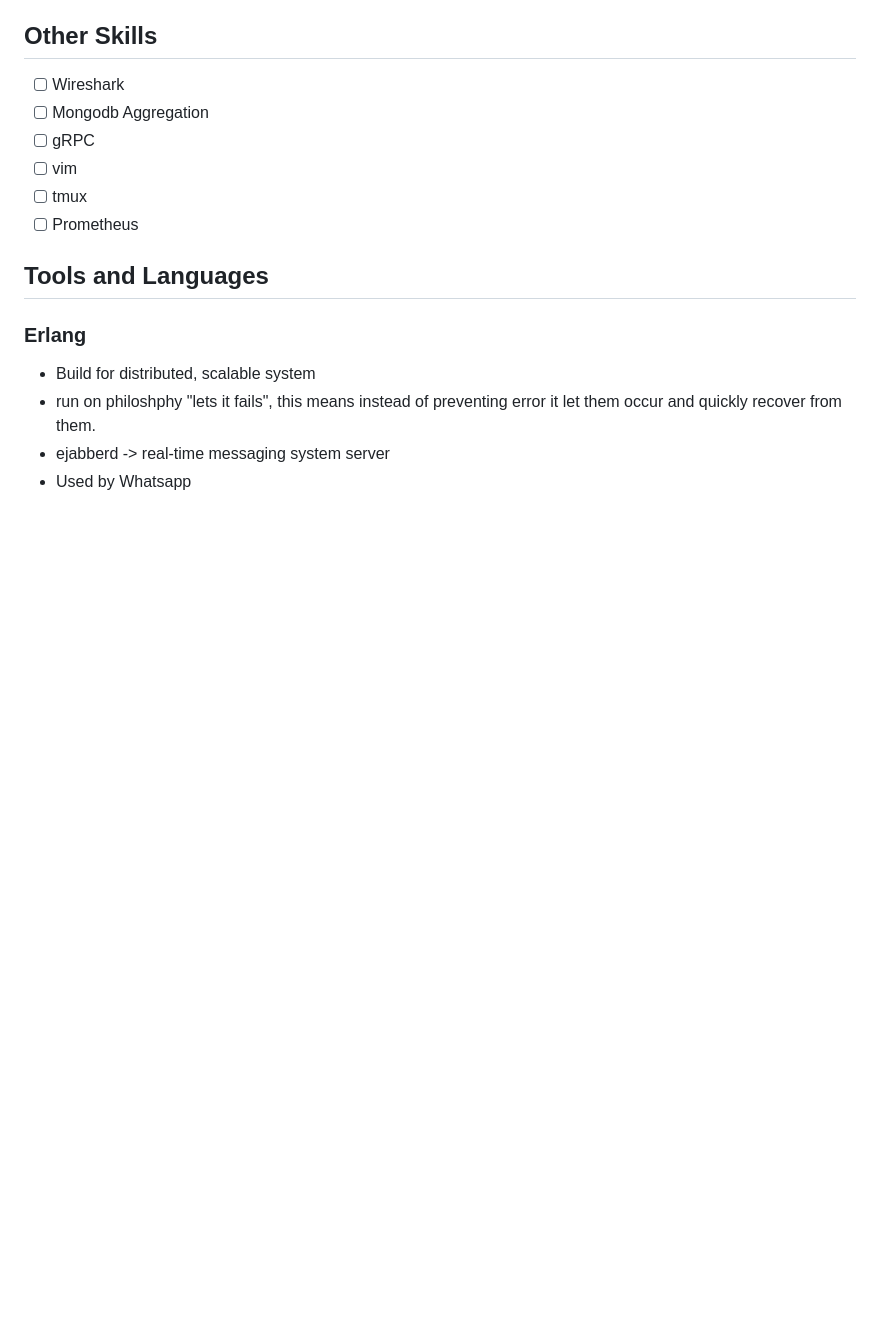
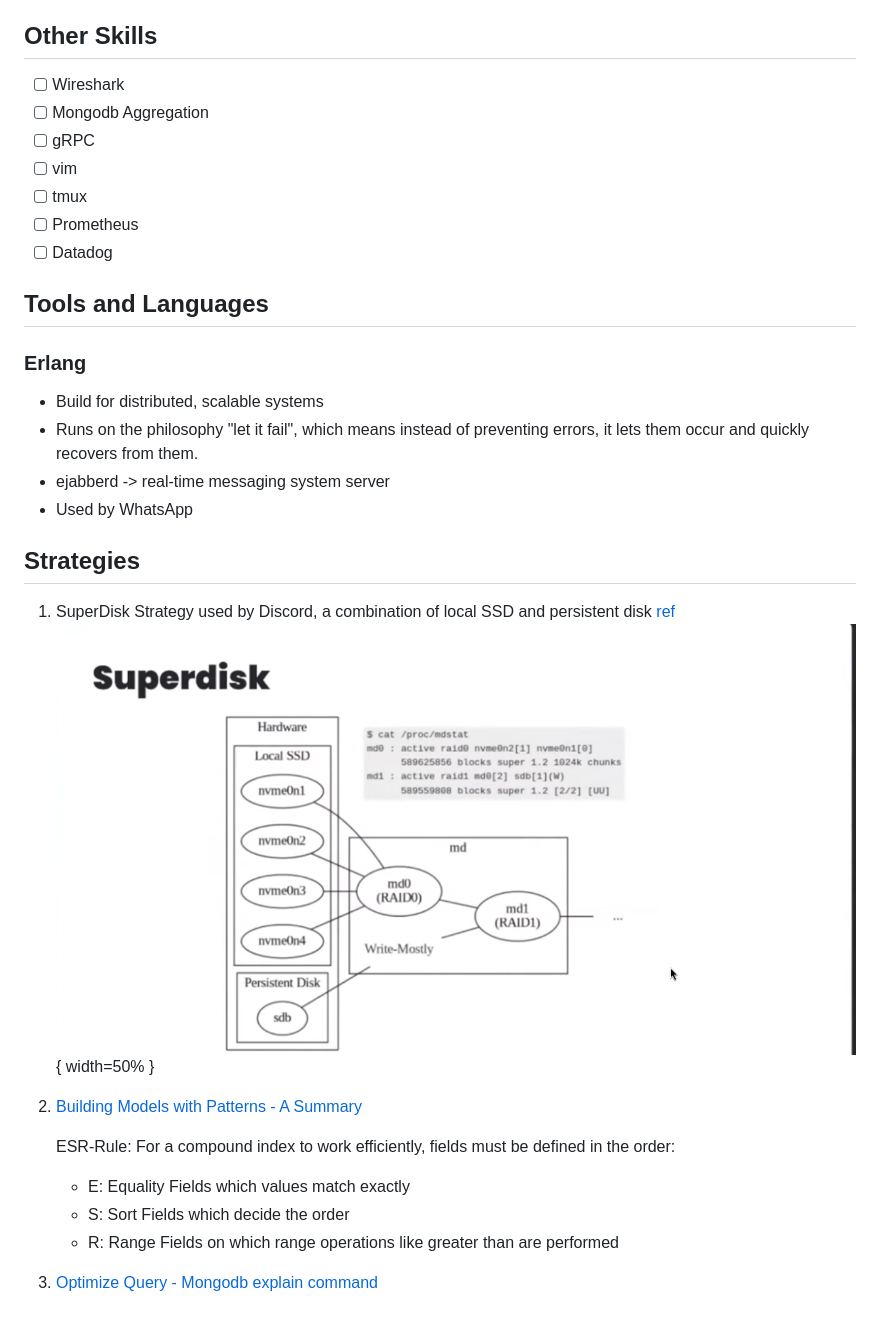
Before and after one commit to aslezar/SystemDesign, a Markdown page: README.md, the part around the change. GitHub-like rendering; pictures changed too: image.png (added); blank space fills up the shorter version.

```diff
--- a/README.md
+++ b/README.md
@@ -34,12 +34,28 @@
 - [ ] vim
 - [ ] tmux
 - [ ] Prometheus
+- [ ] Datadog
 
 ## Tools and Languages
 
 ### Erlang
 
-- Build for distributed, scalable system
-- run on philoshphy "lets it fails", this means instead of preventing error it let them occur and quickly recover from them.
+- Build for distributed, scalable systems
+- Runs on the philosophy "let it fail", which means instead of preventing errors, it lets them occur and quickly recovers from them.
 - ejabberd -> real-time messaging system server
-- Used by Whatsapp
+- Used by WhatsApp
+
+## Strategies
+
+
+1. SuperDisk Strategy used by Discord, a combination of local SSD and persistent disk [ref](https://youtu.be/S2xmFOAUhsk?feature=shared&t=869)
+![alt text](image.png){ width=50% }
+
+2. [Building Models with Patterns - A Summary](https://www.mongodb.com/blog/post/building-with-patterns-a-summary)
+
+    ESR-Rule: For a compound index to work efficiently, fields must be defined in the order:
+    - E: Equality Fields which values match exactly
+    - S: Sort Fields which decide the order
+    - R: Range Fields on which range operations like greater than are performed
+
+3. [Optimize Query - Mongodb explain command](https://www.mongodb.com/docs/manual/reference/method/cursor.explain/)
```
